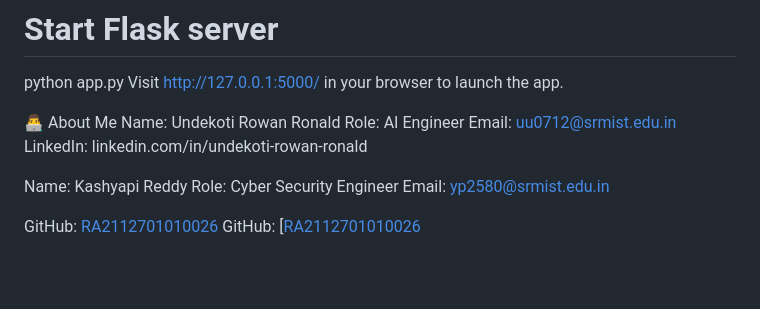
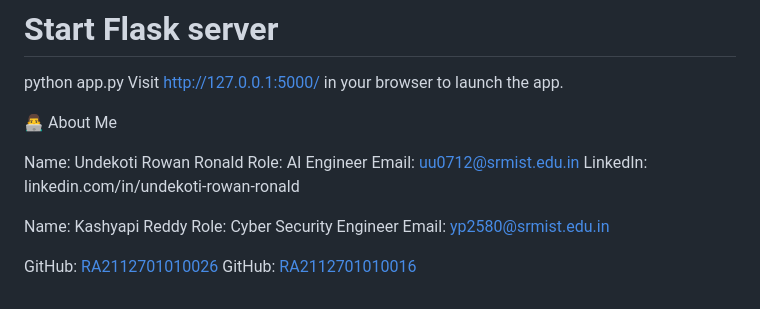
Before and after one commit to Kashyapi-RA2112703010016/Guard-My-Click--Phishing-Link-Detection-tool, a Markdown page: README.md, the part around the change. Rendered like a GitHub page; blank space fills up the shorter version.

```diff
--- a/README.md
+++ b/README.md
@@ -130,6 +130,8 @@ python app.py
 Visit http://127.0.0.1:5000/ in your browser to launch the app.
 
 👨‍💻 About Me
+
+
 Name: Undekoti Rowan Ronald
 Role: AI Engineer
 Email: uu0712@srmist.edu.in
@@ -145,4 +147,4 @@ Email: yp2580@srmist.edu.in
 
 
 GitHub: [RA2112701010026](https://github.com/RA2112701010026)
-GitHub: [[RA2112701010026](https://github.com/Kashyapi-RA2112703010016)
+GitHub: [RA2112701010016](https://github.com/Kashyapi-RA2112703010016)
```
